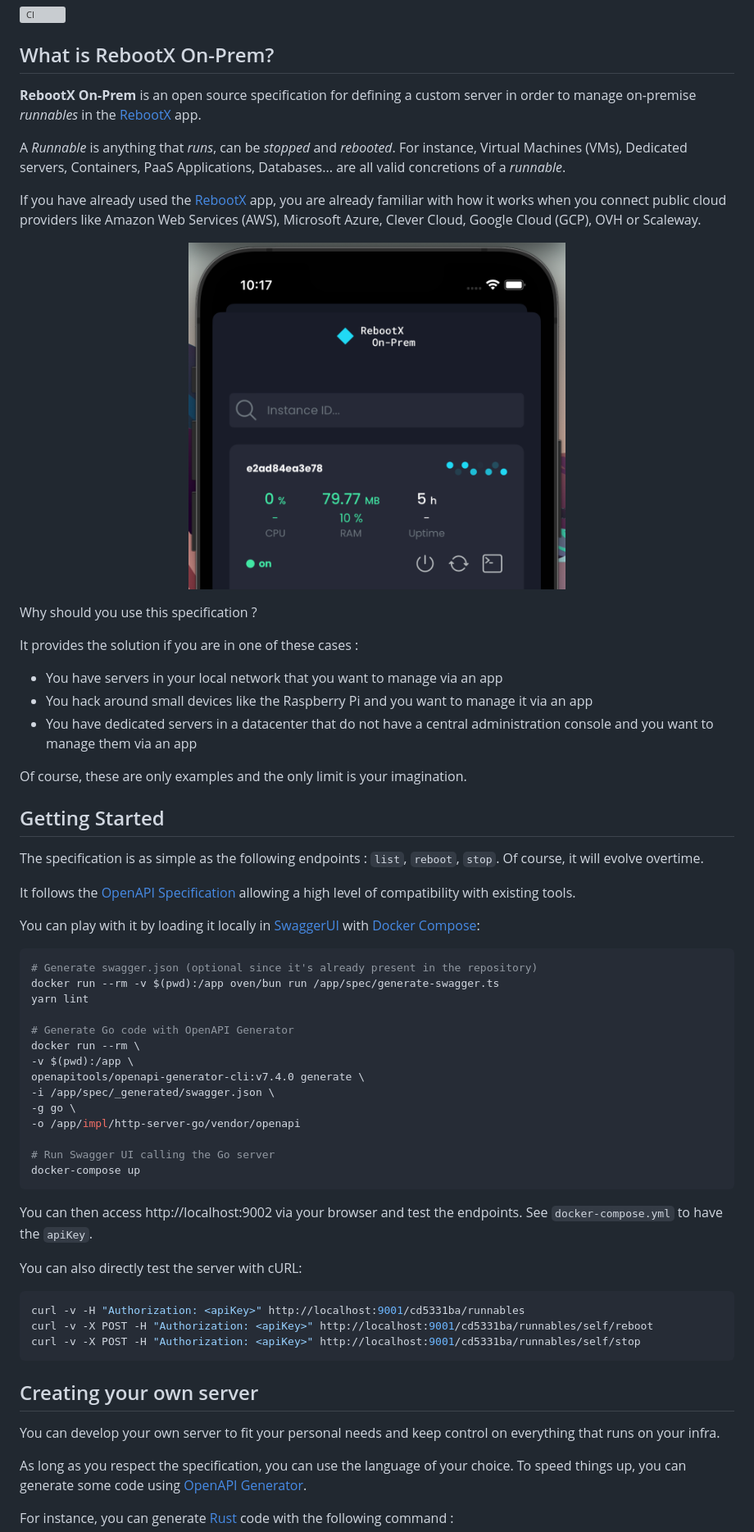
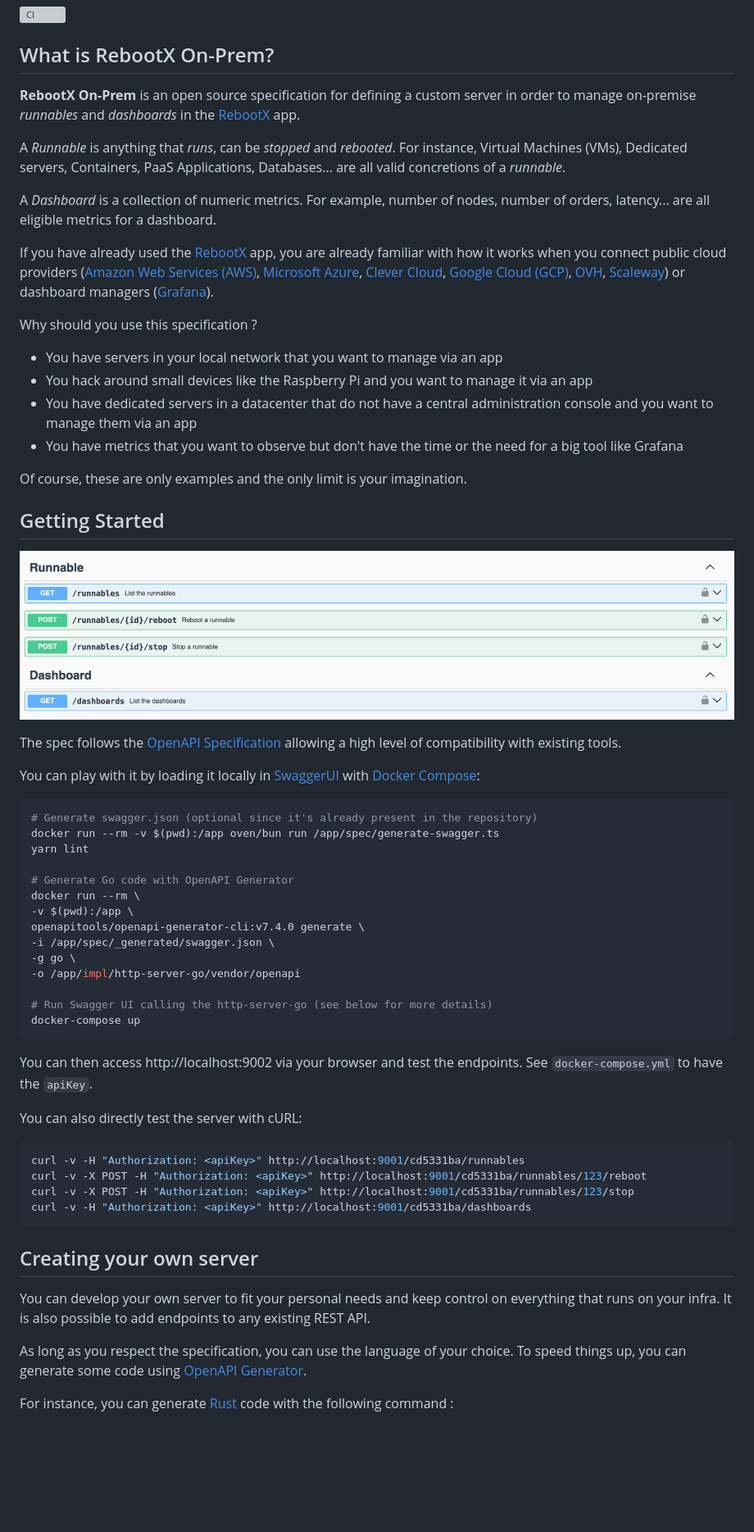
Before and after one commit to c100k/rebootx-on-prem, a Markdown page: README.md, the part around one of its changes. Shown at 82% size. GitHub-like rendering; pictures changed too: cover.png (deleted), docs/endpoints.png (added); blank space fills up the shorter version; grey boxes are pictures that could not be loaded.

Commit message:
docs: improve readme

````diff
--- a/README.md
+++ b/README.md
@@ -4,31 +4,30 @@
 
 ## What is RebootX On-Prem?
 
-**RebootX On-Prem** is an open source specification for defining a custom server in order to manage on-premise _runnables_ in the [RebootX](https://c100k.eu/p/rebootx) app.
+**RebootX On-Prem** is an open source specification for defining a custom server in order to manage on-premise _runnables_ and _dashboards_ in the [RebootX](https://c100k.eu/p/rebootx) app.
 
 A _Runnable_ is anything that _runs_, can be _stopped_ and _rebooted_. For instance, Virtual Machines (VMs), Dedicated servers, Containers, PaaS Applications, Databases... are all valid concretions of a _runnable_.
 
-If you have already used the [RebootX](https://c100k.eu/p/rebootx) app, you are already familiar with how it works when you connect public cloud providers like Amazon Web Services (AWS), Microsoft Azure, Clever Cloud, Google Cloud (GCP), OVH or Scaleway.
+A _Dashboard_ is a collection of numeric metrics. For example, number of nodes, number of orders, latency... are all eligible metrics for a dashboard.
 
-<p align="center">
-  <img width="460" src="./cover.png">
-</p>
+If you have already used the [RebootX](https://c100k.eu/p/rebootx) app, you are already familiar with how it works when you connect public cloud providers ([Amazon Web Services (AWS)](https://aws.amazon.com), [Microsoft Azure](https://azure.microsoft.com), [Clever Cloud](https://www.clever-cloud.com), [Google Cloud (GCP)](https://cloud.google.com), [OVH](https://www.ovhcloud.com), [Scaleway](https://www.scaleway.com)) or dashboard managers ([Grafana](https://grafana.com)).
 
 Why should you use this specification ?
-
-It provides the solution if you are in one of these cases :
 
 - You have servers in your local network that you want to manage via an app
 - You hack around small devices like the Raspberry Pi and you want to manage it via an app
 - You have dedicated servers in a datacenter that do not have a central administration console and you want to manage them via an app
+- You have metrics that you want to observe but don't have the time or the need for a big tool like Grafana
 
 Of course, these are only examples and the only limit is your imagination.
 
 ## Getting Started
 
-The specification is as simple as the following endpoints : `list`, `reboot`, `stop`. Of course, it will evolve overtime.
+<p align="center">
+  <img width="100%" src="./docs/endpoints.png">
+</p>
 
-It follows the [OpenAPI Specification](https://swagger.io/specification) allowing a high level of compatibility with existing tools.
+The spec follows the [OpenAPI Specification](https://swagger.io/specification) allowing a high level of compatibility with existing tools.
 
 You can play with it by loading it locally in [SwaggerUI](https://swagger.io/tools/swagger-ui) with [Docker Compose](https://docs.docker.com/compose):
 
@@ -45,7 +44,7 @@ openapitools/openapi-generator-cli:v7.4.0 generate \
 -g go \
 -o /app/impl/http-server-go/vendor/openapi
 
-# Run Swagger UI calling the Go server
+# Run Swagger UI calling the http-server-go (see below for more details)
 docker-compose up
 ```
 
@@ -55,13 +54,14 @@ You can also directly test the server with cURL:
 
 ```sh
 curl -v -H "Authorization: <apiKey>" http://localhost:9001/cd5331ba/runnables
-curl -v -X POST -H "Authorization: <apiKey>" http://localhost:9001/cd5331ba/runnables/self/reboot
-curl -v -X POST -H "Authorization: <apiKey>" http://localhost:9001/cd5331ba/runnables/self/stop
+curl -v -X POST -H "Authorization: <apiKey>" http://localhost:9001/cd5331ba/runnables/123/reboot
+curl -v -X POST -H "Authorization: <apiKey>" http://localhost:9001/cd5331ba/runnables/123/stop
+curl -v -H "Authorization: <apiKey>" http://localhost:9001/cd5331ba/dashboards
 ```
 
 ## Creating your own server
 
-You can develop your own server to fit your personal needs and keep control on everything that runs on your infra.
+You can develop your own server to fit your personal needs and keep control on everything that runs on your infra. It is also possible to add endpoints to any existing REST API.
 
 As long as you respect the specification, you can use the language of your choice. To speed things up, you can generate some code using [OpenAPI Generator](https://github.com/OpenAPITools/openapi-generator).
 
````
Also changed, not shown: other parts of README.md (+12 -7 lines).
